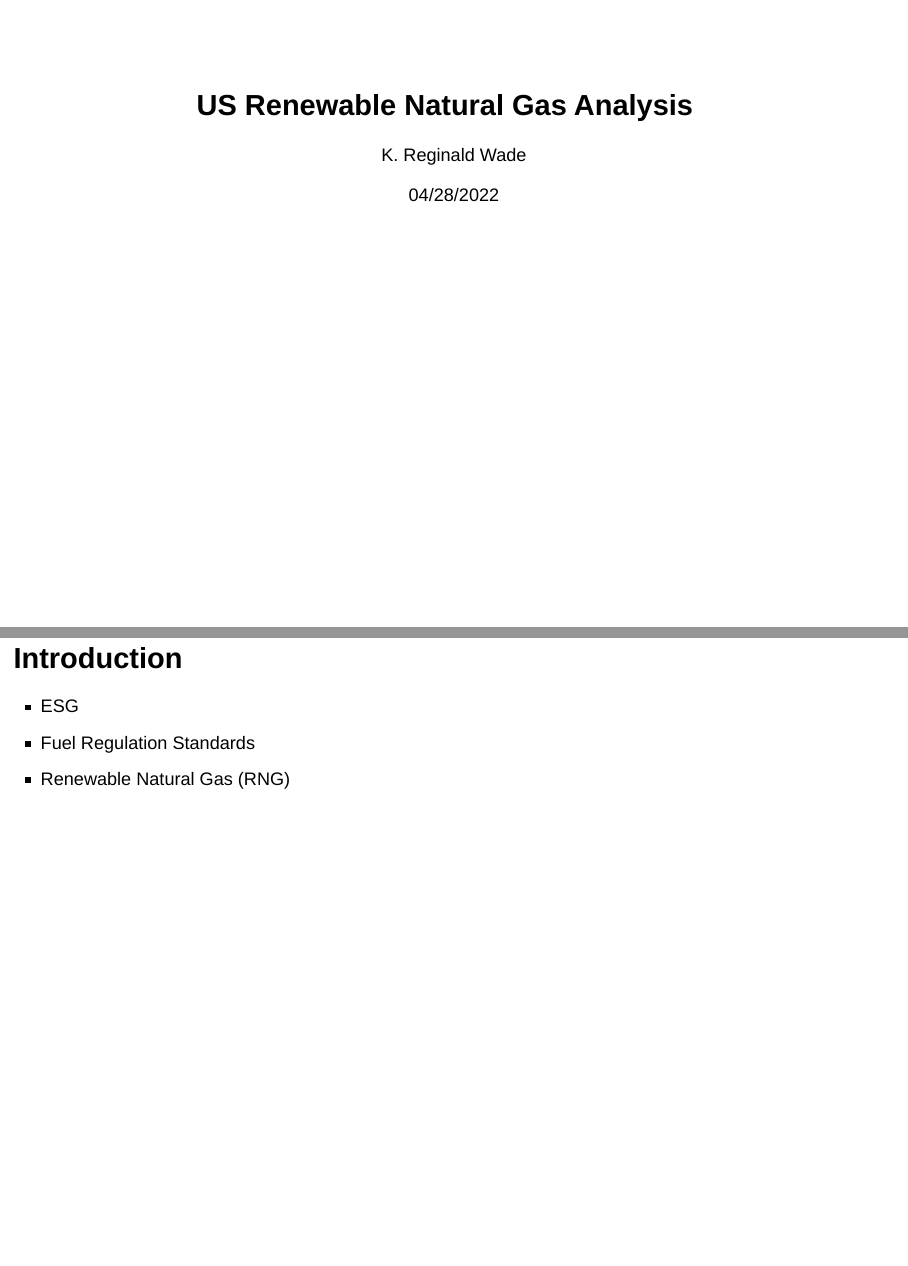
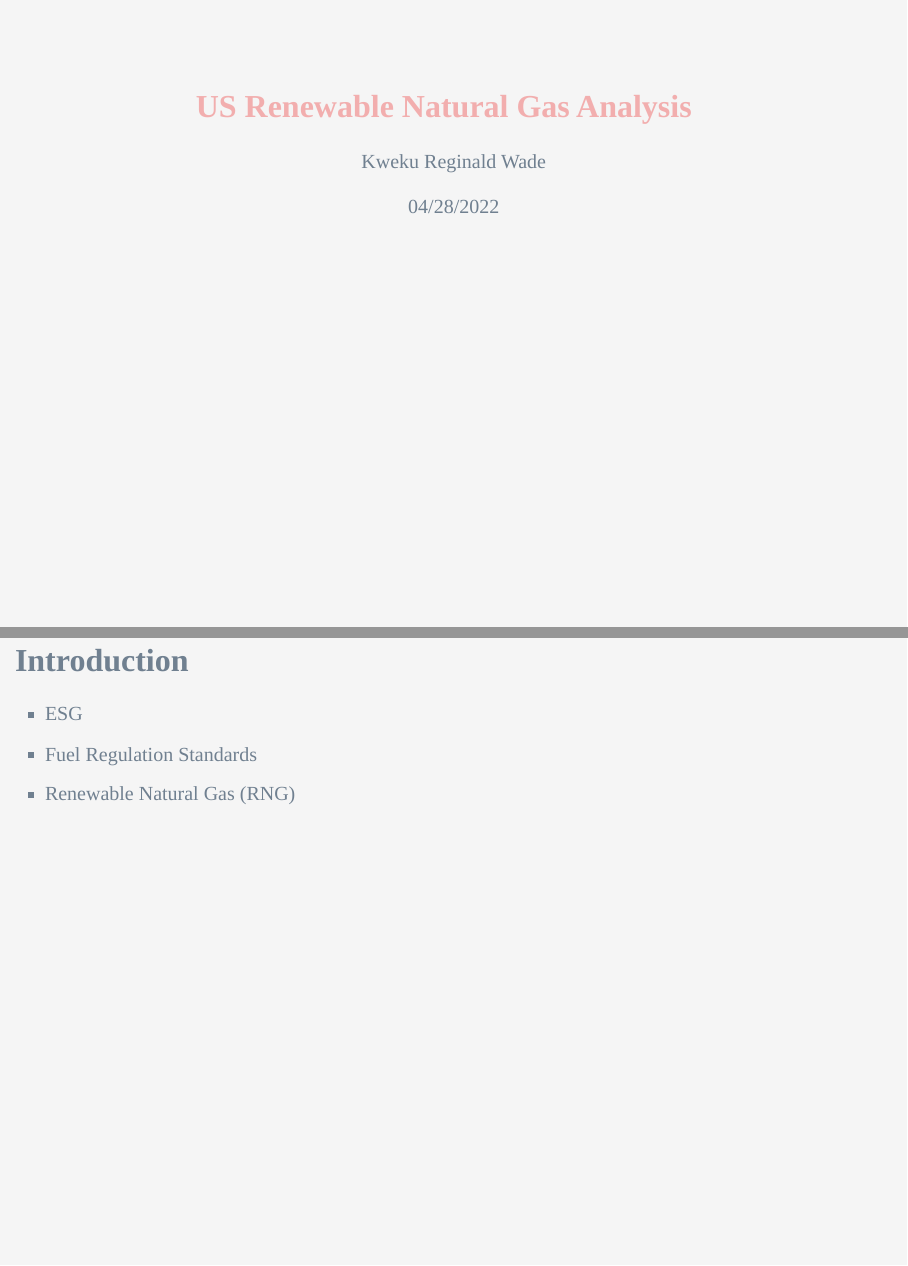
Before and after one commit to Data2401/final-project-kweku-reginald-wade, an R Markdown document (Final Project.rmd): pages 1 and 2 of 25 before the commit and pages 1 and 2 of 26 after it, joined at a grey line. Rendered offline with R 4.5, knitr and Pandoc, with nearby package versions; code that draws random numbers runs with fixed seeds of ours; column names are cleaned by a stand-in for the janitor package.

Commit message:
Added style sheet.

```diff
--- a/Final Project.rmd
+++ b/Final Project.rmd
@@ -1,9 +1,12 @@
 ---
 title: "US Renewable Natural Gas Analysis"
-author: "K. Reginald Wade"
+author: "Kweku Reginald Wade"
 date: "04/28/2022"
 output:
   slidy_presentation:
+    highlight: espresso
+    css: style.css
+  ioslides_presentation:
     highlight: espresso
 ---
 
--- /dev/null
+++ b/style.css
@@ -0,0 +1,32 @@
+{
+  color: #708090;
+  font-family: Calibri;
+  font-size: 16px;
+  border-color: #708090;
+}
+h1.title {
+  color: #F08080;
+  background-color: #F5F5F5;
+  opacity: 0.6;
+  font-family: Calibri;
+  font-size: 20px;
+}
+h4.author {
+  color: #708090;
+  font-family: Calibri;
+  background-color: #F5F5F5;
+}
+h4.date {
+  color: #708090;
+  font-family: Calibri;
+  background-color: #F5F5F5;
+}
+body {
+  color: #708090;
+  font-family: Calibri;
+  background-color: #F5F5F5;
+}
+pre {
+  color: #708090;
+  background-color: #F8F8FF;
+}
```
Also changed, not shown: Final Project.rmd (13 more changed lines).
